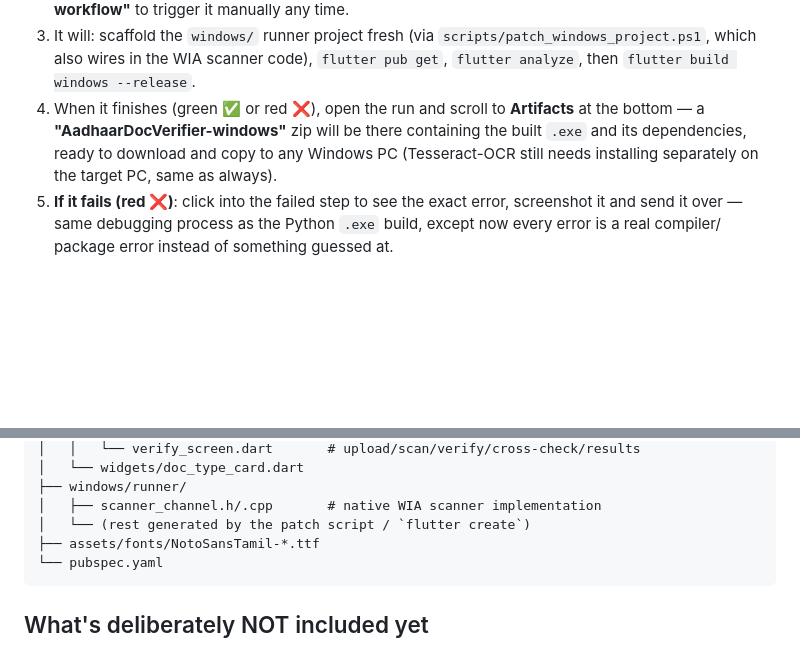
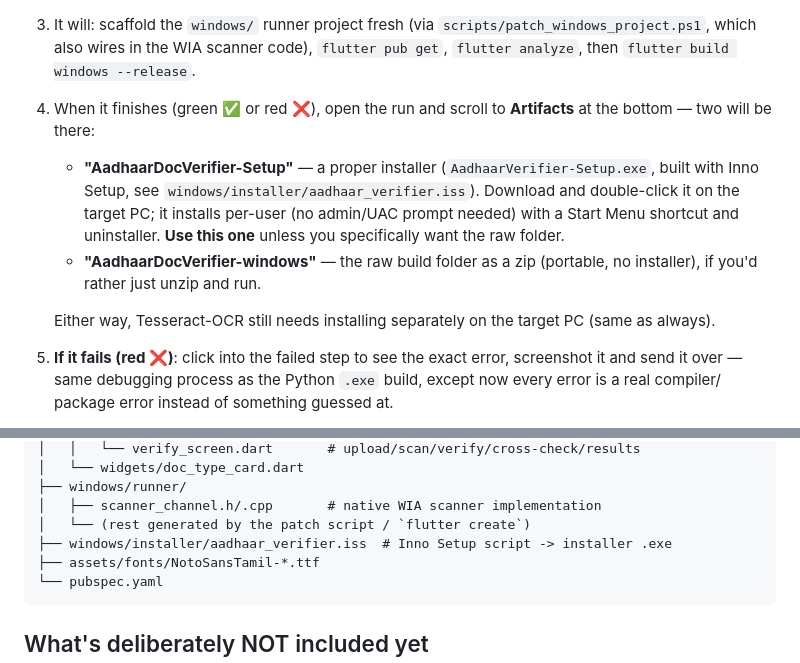
Before and after one commit to RAGHU1221/Aadhaar-verify, a Markdown page: README.md, 2 parts joined by grey strips. Drawn GitHub-style; blank space fills up the shorter version.

````diff
--- a/README.md
+++ b/README.md
@@ -59,10 +59,18 @@ build.
    scanner code), `flutter pub get`, `flutter analyze`, then
    `flutter build windows --release`.
 4. When it finishes (green ✅ or red ❌), open the run and scroll to
-   **Artifacts** at the bottom — a **"AadhaarDocVerifier-windows"** zip
-   will be there containing the built `.exe` and its dependencies,
-   ready to download and copy to any Windows PC (Tesseract-OCR still
-   needs installing separately on the target PC, same as always).
+   **Artifacts** at the bottom — two will be there:
+   - **"AadhaarDocVerifier-Setup"** — a proper installer
+     (`AadhaarVerifier-Setup.exe`, built with Inno Setup, see
+     `windows/installer/aadhaar_verifier.iss`). Download and double-click
+     it on the target PC; it installs per-user (no admin/UAC prompt
+     needed) with a Start Menu shortcut and uninstaller. **Use this one**
+     unless you specifically want the raw folder.
+   - **"AadhaarDocVerifier-windows"** — the raw build folder as a zip
+     (portable, no installer), if you'd rather just unzip and run.
+
+   Either way, Tesseract-OCR still needs installing separately on the
+   target PC (same as always).
 5. **If it fails (red ❌)**: click into the failed step to see the exact
    error, screenshot it and send it over — same debugging process as
    the Python `.exe` build, except now every error is a real compiler/
@@ -153,6 +161,7 @@ aadhaar_verifier/
 ├── windows/runner/
 │   ├── scanner_channel.h/.cpp       # native WIA scanner implementation
 │   └── (rest generated by the patch script / `flutter create`)
+├── windows/installer/aadhaar_verifier.iss  # Inno Setup script -> installer .exe
 ├── assets/fonts/NotoSansTamil-*.ttf
 └── pubspec.yaml
 ```
````
